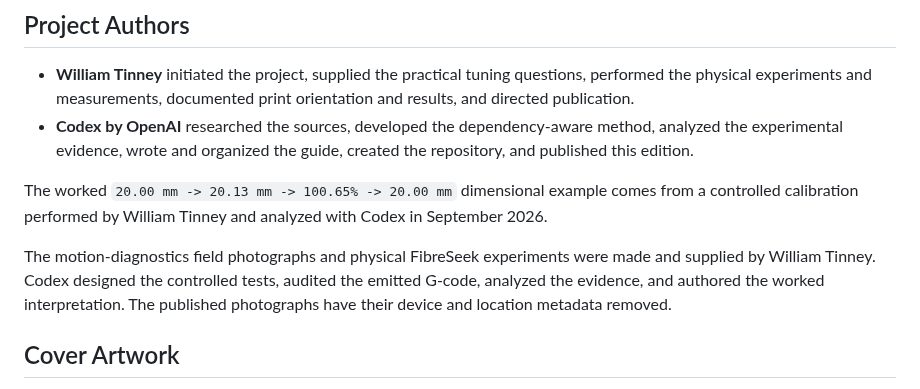
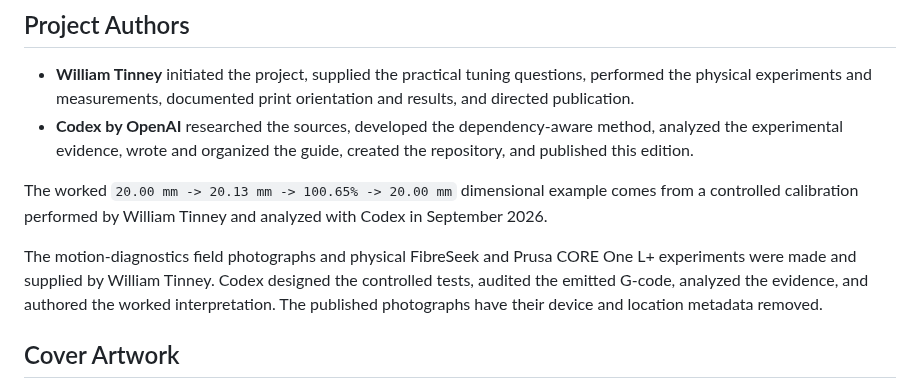
Before and after one commit to Tinman-FP/tinmans-tuning-guide, a Markdown page: CREDITS.md, the part around the change. GitHub-like rendering.

```diff
--- a/CREDITS.md
+++ b/CREDITS.md
@@ -17,11 +17,11 @@ The worked `20.00 mm -> 20.13 mm -> 100.65% -> 20.00 mm` dimensional example
 comes from a controlled calibration performed by William Tinney and analyzed
 with Codex in September 2026.
 
-The motion-diagnostics field photographs and physical FibreSeek experiments
-were made and supplied by William Tinney. Codex designed the controlled tests,
-audited the emitted G-code, analyzed the evidence, and authored the worked
-interpretation. The published photographs have their device and location
-metadata removed.
+The motion-diagnostics field photographs and physical FibreSeek and Prusa CORE
+One L+ experiments were made and supplied by William Tinney. Codex designed the
+controlled tests, audited the emitted G-code, analyzed the evidence, and
+authored the worked interpretation. The published photographs have their
+device and location metadata removed.
 
 ## Cover Artwork
 
```
Also changed, not shown: guide/19-motion-diagnostics.md (+12 -1 lines), assets/field-tests/prusa-core-one-lplus-vfa-both-loops-90deg.jpeg (added), assets/field-tests/prusa-core-one-lplus-vfa-lower-loop-dominant-120deg.jpeg (added), assets/field-tests/prusa-core-one-lplus-vfa-upper-loop-45deg.jpeg (added).
